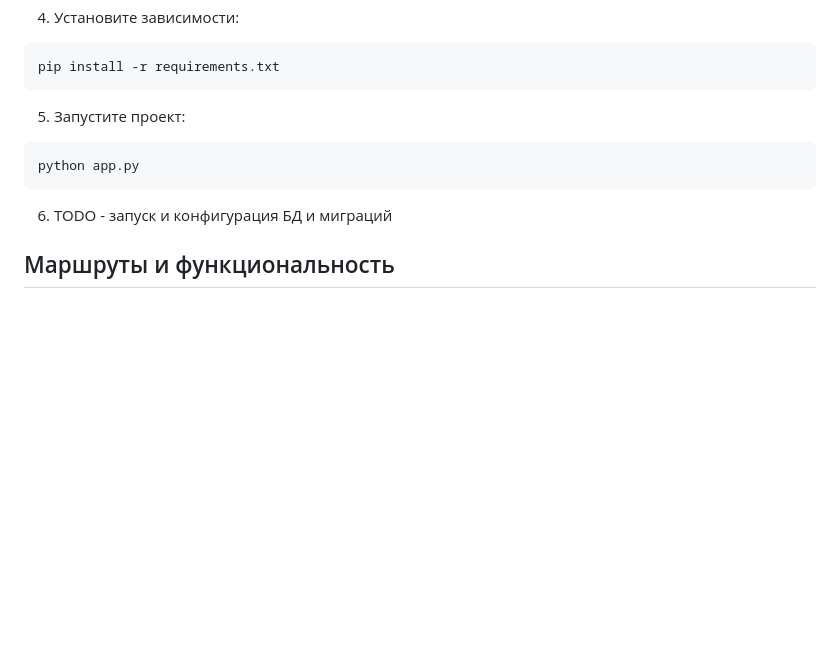
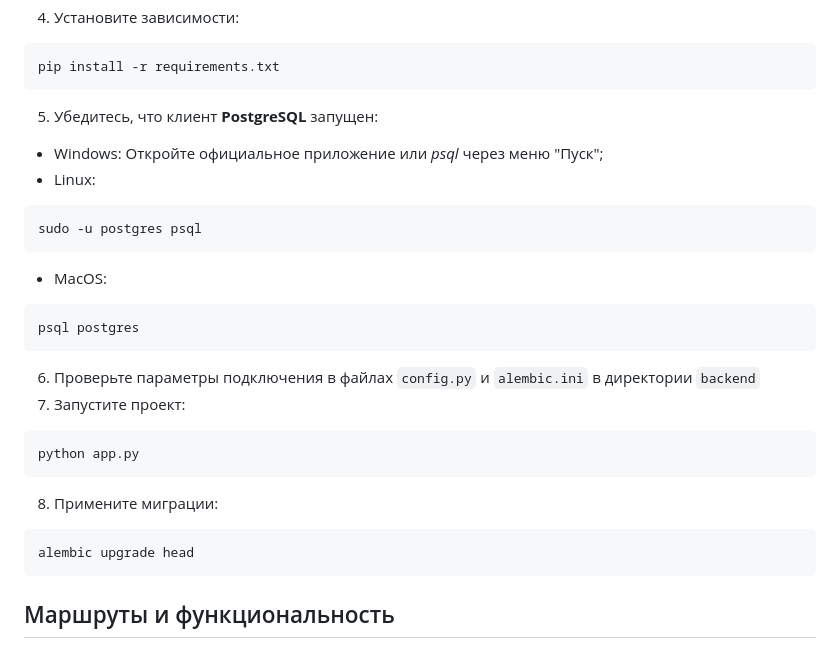
Before and after one commit to nsstnc/AllRussia-backend, a Markdown page: README.md, the part around the change. GitHub-like rendering; blank space fills up the shorter version.

````diff
--- a/README.md
+++ b/README.md
@@ -40,12 +40,25 @@ source venv/bin/activate
 ```bash
 pip install -r requirements.txt
 ```
-5. Запустите проект:
+5. Убедитесь, что клиент **PostgreSQL** запущен:
+- Windows: Откройте официальное приложение или *psql* через меню "Пуск";
+- Linux:
+```bash
+sudo -u postgres psql
+```
+- MacOS:
+```bash
+psql postgres
+```
+6. Проверьте параметры подключения в файлах `config.py` и `alembic.ini` в директории `backend`
+7. Запустите проект:
 ```bash
 python app.py
 ```
-6. TODO - запуск и конфигурация БД и миграций
-
+8. Примените миграции:
+```bash
+alembic upgrade head
+```
 ## Маршруты и функциональность
 ### Маршруты:
 | Название маршрута | Маршрут |
````
